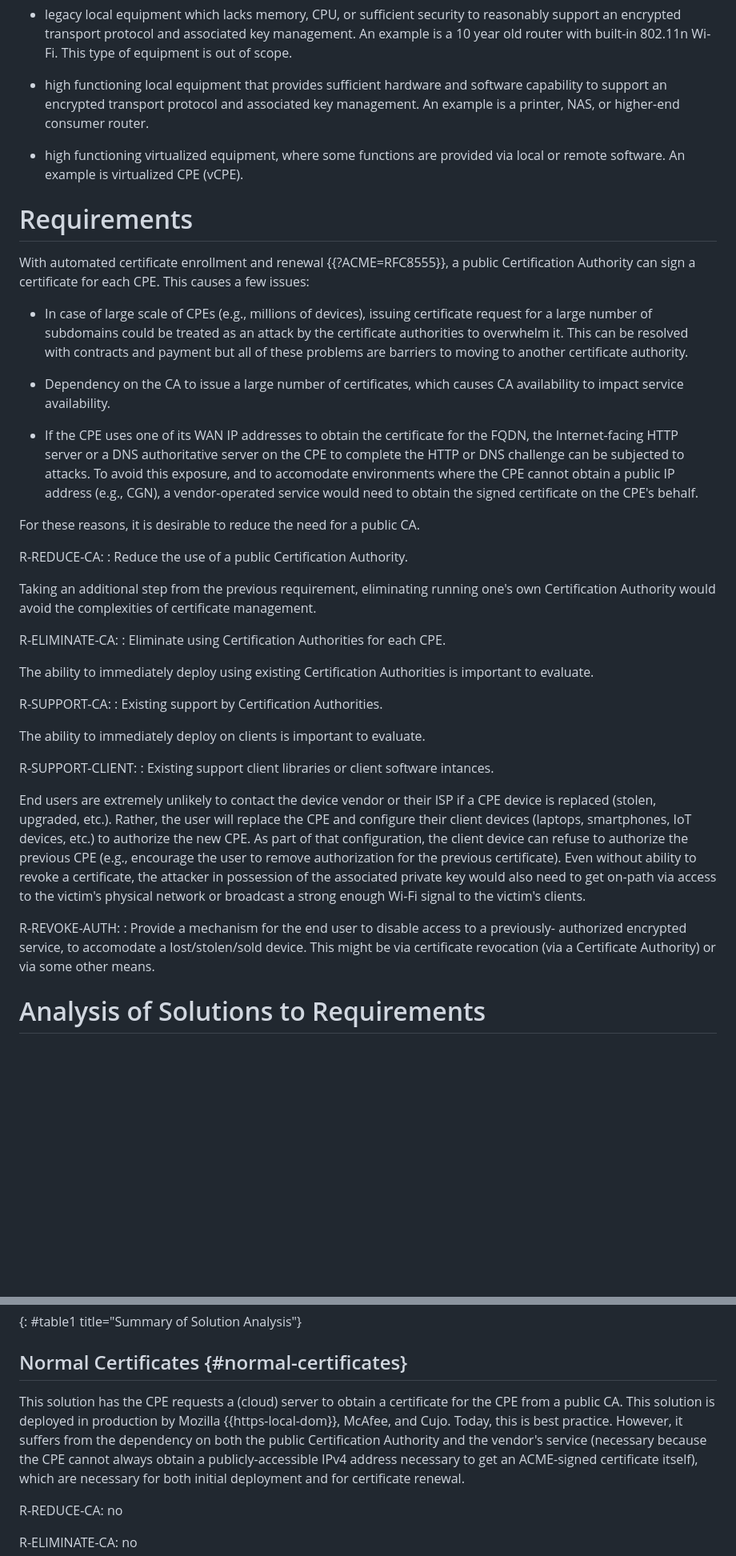
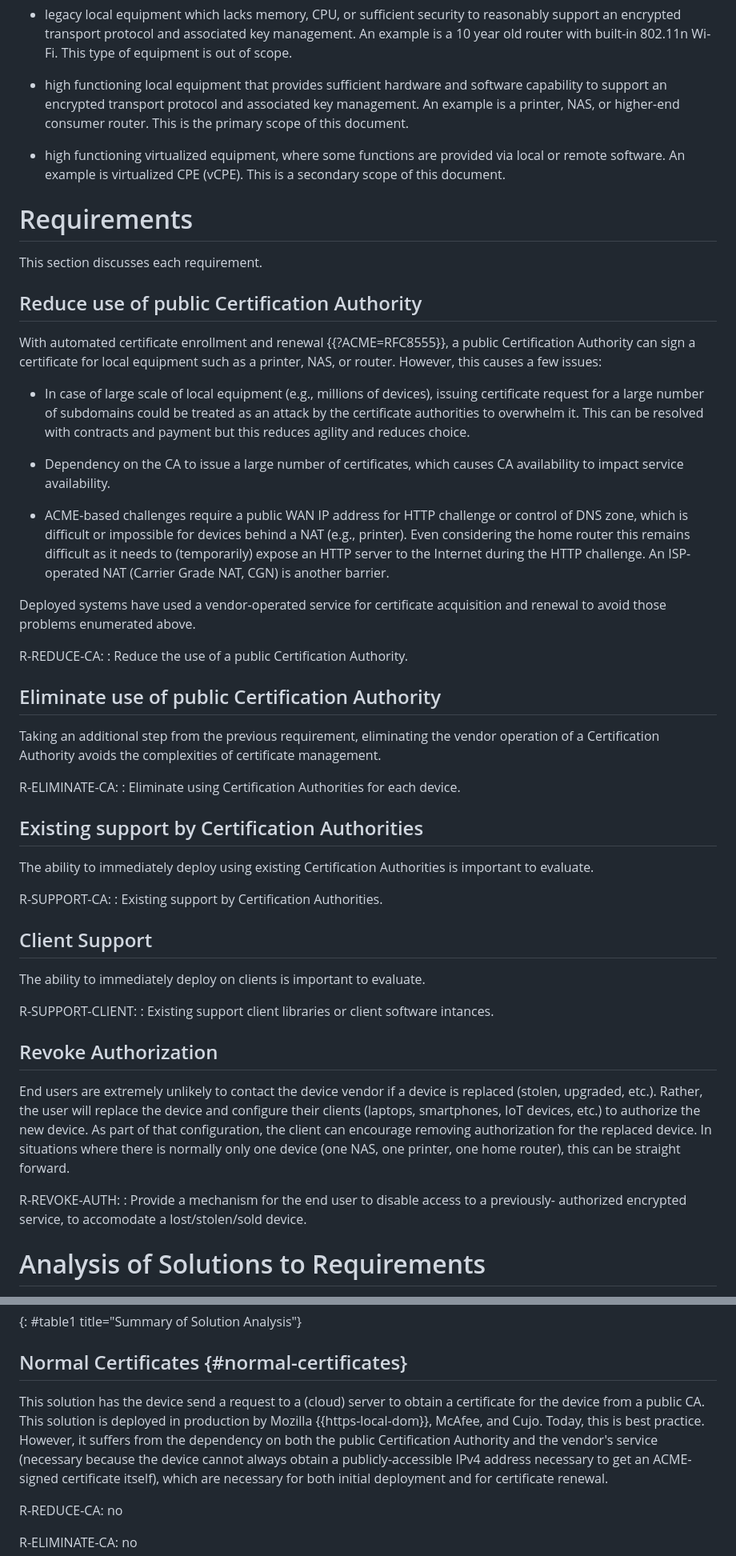
Before and after one commit to boucadair/encrypted-dns-forwarders, a Markdown page: draft-rbw-home-servers.md, 2 parts joined by grey strips. Shown at 80% size. Drawn GitHub-style; blank space fills up the shorter version.

Commit message:
generalize: exchange 'CPE' with 'device' all over, and related changes

```diff
--- a/draft-rbw-home-servers.md
+++ b/draft-rbw-home-servers.md
@@ -84,47 +84,59 @@ There are three types of equipment:
 * high functioning local equipment that provides sufficient hardware
   and software capability to support an encrypted transport protocol
   and associated key management.  An example is a printer, NAS, or
-  higher-end consumer router.
+  higher-end consumer router.  This is the primary scope of this
+  document.
 
 * high functioning virtualized equipment, where some functions are
   provided via local or remote software.  An example is virtualized
-  CPE (vCPE).
+  CPE (vCPE). This is a secondary scope of this document.
 
 # Requirements
 
+This section discusses each requirement.
+
+## Reduce use of public Certification Authority
+
 With automated certificate enrollment and renewal {{?ACME=RFC8555}}, a
-public Certification Authority can sign a certificate for each CPE.
-This causes a few issues:
+public Certification Authority can sign a certificate for local
+equipment such as a printer, NAS, or router.  However, this causes a
+few issues:
 
-   *  In case of large scale of CPEs (e.g., millions of devices),
-      issuing certificate request for a large number of subdomains could
-      be treated as an attack by the certificate authorities to
-      overwhelm it.  This can be resolved with contracts and
-      payment but all of these problems are barriers to moving to
-      another certificate authority.
+   * In case of large scale of local equipment (e.g., millions of
+      devices), issuing certificate request for a large number of
+      subdomains could be treated as an attack by the certificate
+      authorities to overwhelm it.  This can be resolved with
+      contracts and payment but this reduces agility and reduces
+      choice.
 
    *  Dependency on the CA to issue a large number of certificates,
       which causes CA availability to impact service availability.
 
-   * If the CPE uses one of its WAN IP addresses to obtain the
-      certificate for the FQDN, the Internet-facing HTTP server or a
-      DNS authoritative server on the CPE to complete the HTTP or DNS
-      challenge can be subjected to attacks. To avoid this exposure,
-      and to accomodate environments where the CPE cannot obtain a
-      public IP address (e.g., CGN), a vendor-operated service would
-      need to obtain the signed certificate on the CPE's behalf.
+   * ACME-based challenges require a public WAN IP address for
+     HTTP challenge or control of DNS zone, which is difficult
+     or impossible for devices behind a NAT (e.g., printer). Even
+     considering the home router this remains difficult as it
+     needs to (temporarily) expose an HTTP server to the
+     Internet during the HTTP challenge. An ISP-operated NAT
+     (Carrier Grade NAT, CGN) is another barrier.
 
-For these reasons, it is desirable to reduce the need for a public CA.
+Deployed systems have used a vendor-operated service for
+certificate acquisition and renewal to avoid those problems
+enumerated above.
 
    R-REDUCE-CA:
    : Reduce the use of a public Certification Authority.
 
+## Eliminate use of public Certification Authority
+
 Taking an additional step from the previous requirement, eliminating
-running one's own Certification Authority would avoid the complexities
-of certificate management.
+the vendor operation of a Certification Authority avoids the
+complexities of certificate management.
 
    R-ELIMINATE-CA:
-   : Eliminate using Certification Authorities for each CPE.
+   : Eliminate using Certification Authorities for each device.
+
+## Existing support by Certification Authorities
 
 The ability to immediately deploy using existing Certification
 Authorities is important to evaluate.
@@ -132,28 +144,28 @@ Authorities is important to evaluate.
    R-SUPPORT-CA:
    : Existing support by Certification Authorities.
 
+## Client Support
+
 The ability to immediately deploy on clients is important to evaluate.
 
   R-SUPPORT-CLIENT:
    : Existing support client libraries or client software intances.
 
 
-End users are extremely unlikely to contact the device vendor or their
-ISP if a CPE device is replaced (stolen, upgraded, etc.).  Rather, the
-user will replace the CPE and configure their client devices (laptops,
-smartphones, IoT devices, etc.) to authorize the new CPE.  As part of
-that configuration, the client device can refuse to authorize the
-previous CPE (e.g., encourage the user to remove authorization
-for the previous certificate).  Even without ability to revoke a
-certificate, the attacker in possession of the associated private key
-would also need to get on-path via access to the victim's physical
-network or broadcast a strong enough Wi-Fi signal to the victim's clients.
+## Revoke Authorization
+
+End users are extremely unlikely to contact the device vendor if a
+device is replaced (stolen, upgraded, etc.).  Rather, the
+user will replace the device and configure their clients (laptops,
+smartphones, IoT devices, etc.) to authorize the new device.  As part of
+that configuration, the client can encourage removing authorization
+for the replaced device. In situations where there is normally only
+one device (one NAS, one printer, one home router), this can
+be straight forward.
 
   R-REVOKE-AUTH:
   : Provide a mechanism for the end user to disable access to a previously-
   authorized encrypted service, to accomodate a lost/stolen/sold device.
-  This might be via certificate revocation (via a Certificate Authority) or
-  via some other means.
 
 
 
@@ -179,12 +191,12 @@ detailed in the following subsections.
 
 ## Normal Certificates {#normal-certificates}
 
-This solution has the CPE requests a (cloud) server to obtain a certificate
-for the CPE from a public CA. This solution is deployed in production
+This solution has the device send a request to a (cloud) server to obtain a certificate
+for the device from a public CA. This solution is deployed in production
 by Mozilla {{https-local-dom}}, McAfee, and Cujo.  Today, this is best
 practice.  However, it suffers from the dependency on both the public
 Certification Authority and the vendor's service (necessary because the
-CPE cannot always obtain a publicly-accessible IPv4 address necessary
+device cannot always obtain a publicly-accessible IPv4 address necessary
 to get an ACME-signed certificate itself), which are necessary
 for both initial deployment and for certificate renewal.
 
```
Also changed, not shown: other parts of draft-rbw-home-servers.md (+36 -30 lines).
